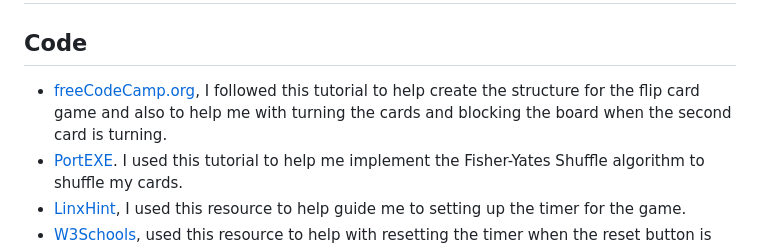
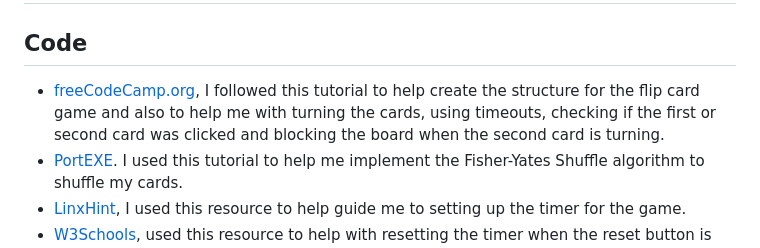
Before and after one commit to saziosu/cat-flips, a Markdown page: README.md, the part around the change. Rendered like a GitHub page.

Commit message:
Updated credits section in README.md

```diff
--- a/README.md
+++ b/README.md
@@ -174,7 +174,7 @@ GitHub pages was used to deploy this site:
 
 ## Code
 
-* [freeCodeCamp.org](https://www.youtube.com/watch?v=ZniVgo8U7ek), I followed this tutorial to help create the structure for the flip card game and also to help me with turning the cards and blocking the board when the second card is turning.
+* [freeCodeCamp.org](https://www.youtube.com/watch?v=ZniVgo8U7ek), I followed this tutorial to help create the structure for the flip card game and also to help me with turning the cards, using timeouts, checking if the first or second card was clicked and blocking the board when the second card is turning.
 * [PortEXE](https://youtu.be/3uuQ3g92oPQ). I used this tutorial to help me implement the Fisher-Yates Shuffle algorithm to shuffle my cards.
 * [LinxHint](https://linuxhint.com/javascript-count-up-timer/), I used this resource to help guide me to setting up the timer for the game.
 * [W3Schools](https://www.w3schools.com/js/tryit.asp?filename=tryjs_timing_stop), used this resource to help with resetting the timer when the reset button is clicked.
```
